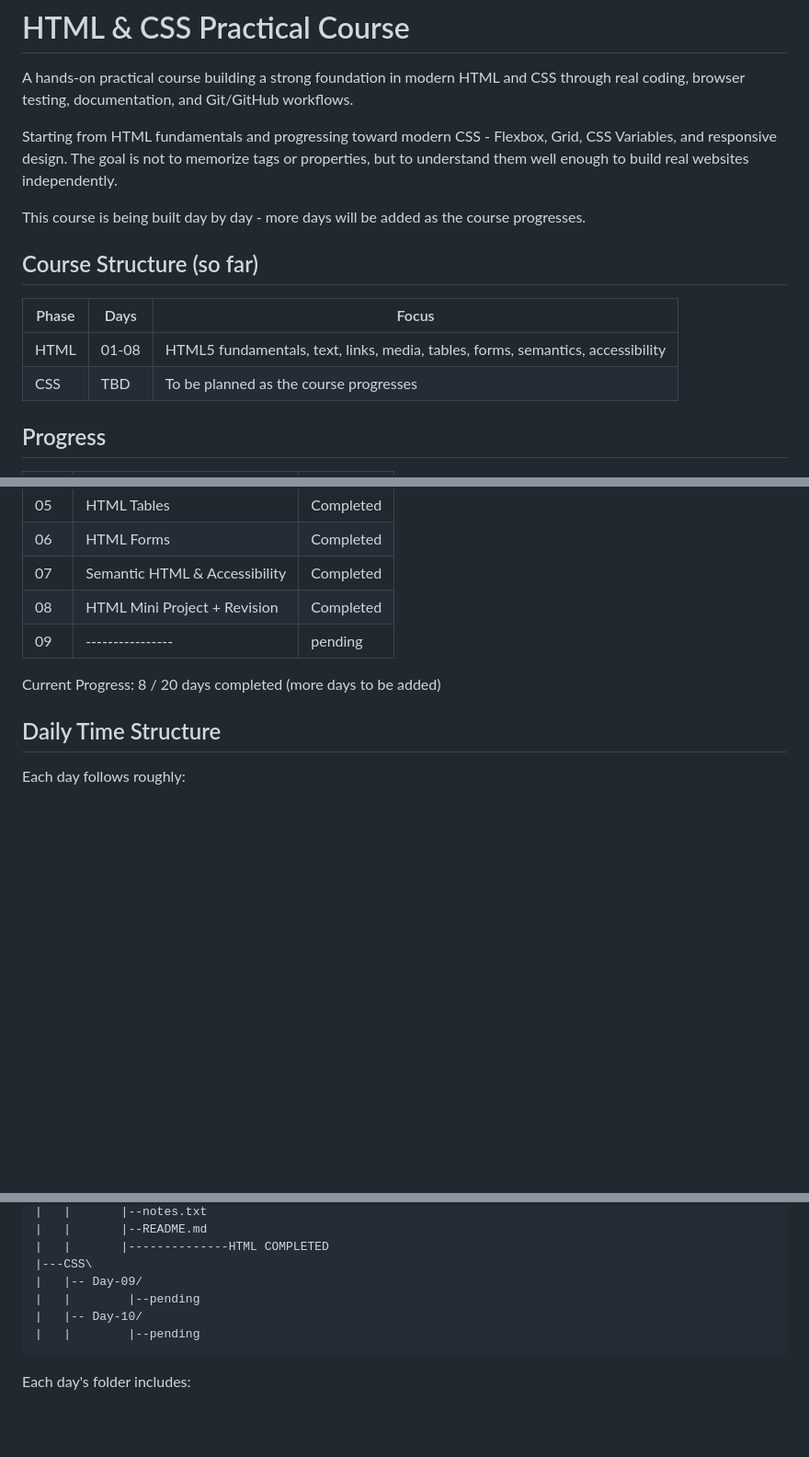
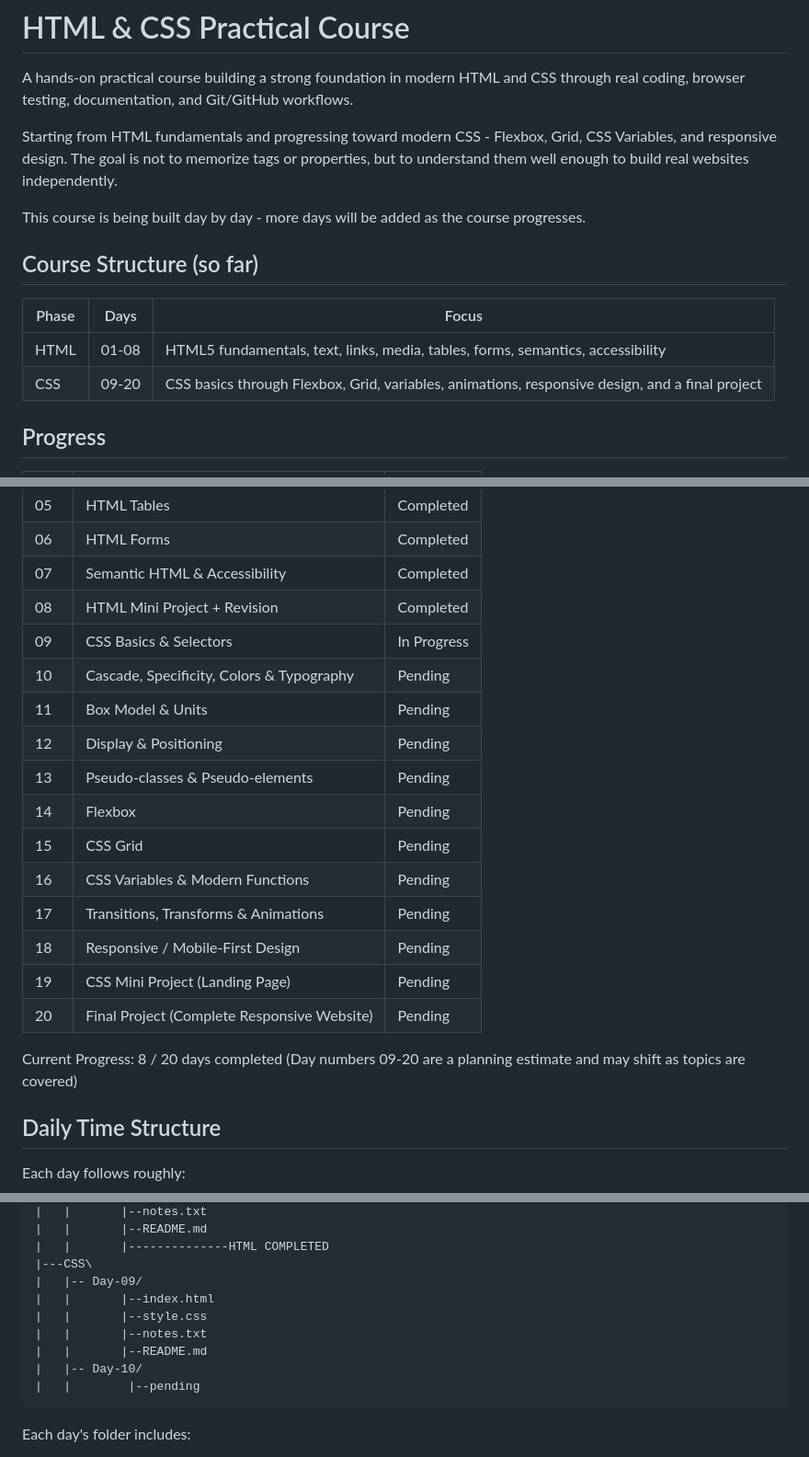
Before and after one commit to AbubakerAfzal01/html-css-practice, a Markdown page: README.md, 3 parts joined by grey strips. Shown at 92% size. Drawn GitHub-style; blank space fills up the shorter version.

Commit message:
Revise README to include CSS course timeline and status
Updated course structure and progress sections to reflect the addition of CSS topics and their corresponding days. Adjusted current progress to indicate ongoing and pending topics.

````diff
--- a/README.md
+++ b/README.md
@@ -5,13 +5,12 @@ A hands-on practical course building a strong foundation in modern HTML and CSS
 Starting from HTML fundamentals and progressing toward modern CSS - Flexbox, Grid, CSS Variables, and responsive design. The goal is not to memorize tags or properties, but to understand them well enough to build real websites independently.
 
 This course is being built day by day - more days will be added as the course progresses.
-
 ## Course Structure (so far)
 
 | Phase | Days | Focus |
 |---|---|---|
 | HTML | 01-08 | HTML5 fundamentals, text, links, media, tables, forms, semantics, accessibility |
-| CSS | TBD | To be planned as the course progresses |
+| CSS | 09-20 | CSS basics through Flexbox, Grid, variables, animations, responsive design, and a final project |
 
 ## Progress
 
@@ -25,8 +24,20 @@ This course is being built day by day - more days will be added as the course pr
 | 06 | HTML Forms | Completed |
 | 07 | Semantic HTML & Accessibility | Completed |
 | 08 | HTML Mini Project + Revision | Completed |
-| 09 |----------------|pending|
-Current Progress: 8 / 20 days completed (more days to be added)
+| 09 | CSS Basics & Selectors | In Progress |
+| 10 | Cascade, Specificity, Colors & Typography | Pending |
+| 11 | Box Model & Units | Pending |
+| 12 | Display & Positioning | Pending |
+| 13 | Pseudo-classes & Pseudo-elements | Pending |
+| 14 | Flexbox | Pending |
+| 15 | CSS Grid | Pending |
+| 16 | CSS Variables & Modern Functions | Pending |
+| 17 | Transitions, Transforms & Animations | Pending |
+| 18 | Responsive / Mobile-First Design | Pending |
+| 19 | CSS Mini Project (Landing Page) | Pending |
+| 20 | Final Project (Complete Responsive Website) | Pending |
+
+Current Progress: 8 / 20 days completed (Day numbers 09-20 are a planning estimate and may shift as topics are covered)
 
 ## Daily Time Structure
 
@@ -90,7 +101,10 @@ html-css-practice/
 |   |       |--------------HTML COMPLETED
 |---CSS\
 |   |-- Day-09/
-|   |        |--pending
+|   |       |--index.html
+|   |       |--style.css
+|   |       |--notes.txt
+|   |       |--README.md
 |   |-- Day-10/
 |   |        |--pending
 ```
````
